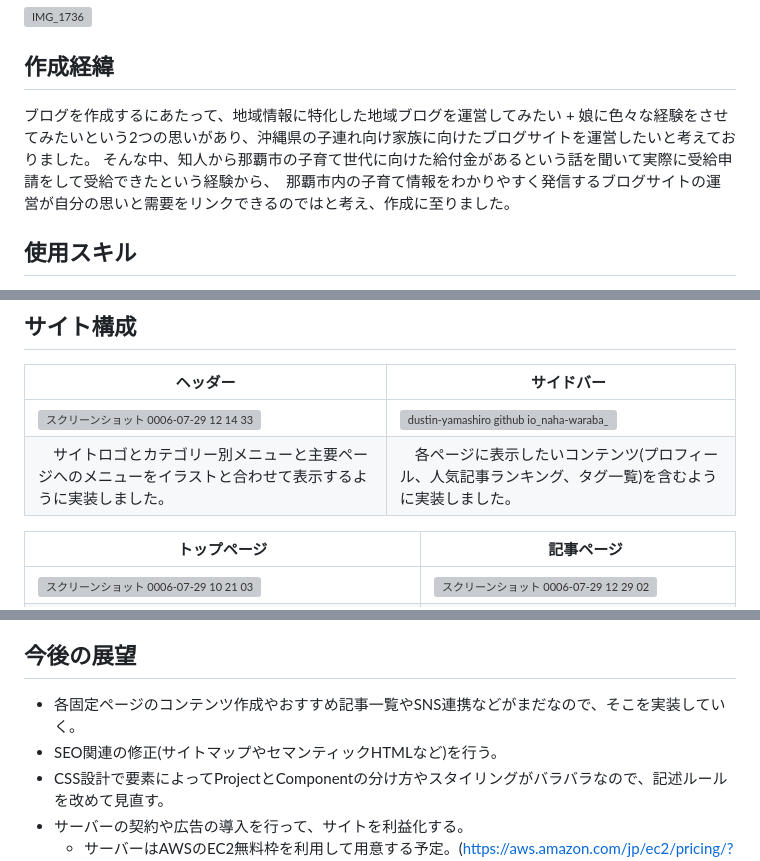
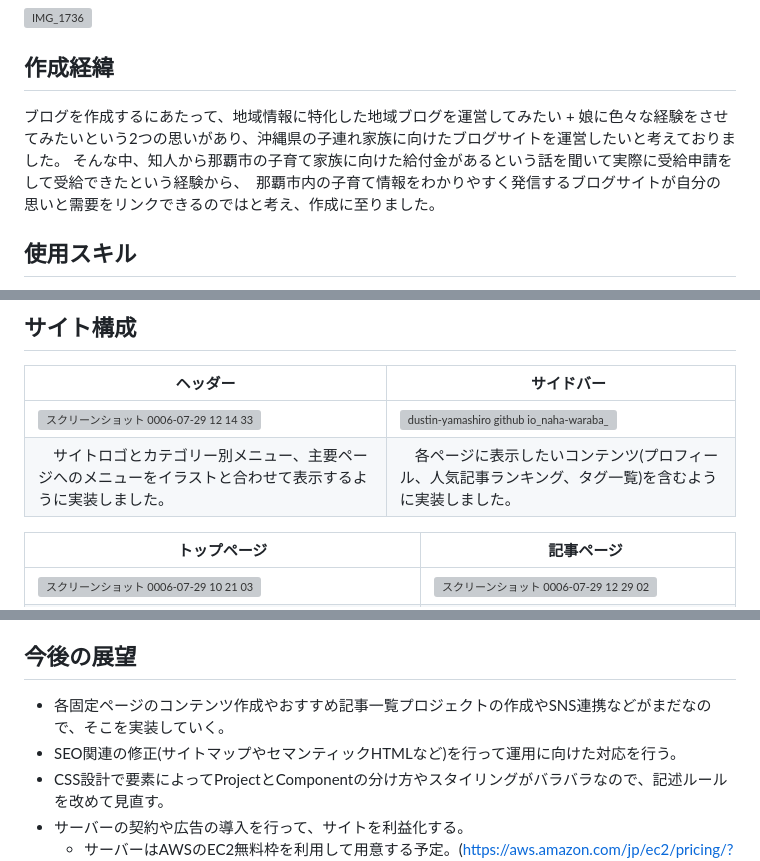
Before and after one commit to Dustin-Yamashiro/naha-waraba, a Markdown page: README.md, 3 parts joined by grey strips. Rendered like a GitHub page; grey boxes are pictures that could not be loaded.

```diff
--- a/README.md
+++ b/README.md
@@ -15,8 +15,8 @@ SPイメージ画像
 
 ## 作成経緯
 
-ブログを作成するにあたって、地域情報に特化した地域ブログを運営してみたい + 娘に色々な経験をさせてみたいという2つの思いがあり、沖縄県の子連れ向け家族に向けたブログサイトを運営したいと考えておりました。
-そんな中、知人から那覇市の子育て世代に向けた給付金があるという話を聞いて実際に受給申請をして受給できたという経験から、　那覇市内の子育て情報をわかりやすく発信するブログサイトの運営が自分の思いと需要をリンクできるのではと考え、作成に至りました。
+ブログを作成するにあたって、地域情報に特化した地域ブログを運営してみたい + 娘に色々な経験をさせてみたいという2つの思いがあり、沖縄県の子連れ家族に向けたブログサイトを運営したいと考えておりました。
+そんな中、知人から那覇市の子育て家族に向けた給付金があるという話を聞いて実際に受給申請をして受給できたという経験から、　那覇市内の子育て情報をわかりやすく発信するブログサイトが自分の思いと需要をリンクできるのではと考え、作成に至りました。
 
 ## 使用スキル
 
@@ -62,7 +62,7 @@ SPイメージ画像
 | ヘッダー |　サイドバー |
 | ---- | ---- |
 | <img width="600" alt="スクリーンショット 0006-07-29 12 14 33" src="https://github.com/user-attachments/assets/7ab80be7-62b3-49c5-a251-834586a5a01d"> | ![dustin-yamashiro github io_naha-waraba_](https://github.com/user-attachments/assets/9c1a410a-59fb-40ea-b702-052c7bcdac92) |
-|　サイトロゴとカテゴリー別メニューと主要ページへのメニューをイラストと合わせて表示するように実装しました。 |　各ページに表示したいコンテンツ(プロフィール、人気記事ランキング、タグ一覧)を含むように実装しました。 |
+|　サイトロゴとカテゴリー別メニュー、主要ページへのメニューをイラストと合わせて表示するように実装しました。 |　各ページに表示したいコンテンツ(プロフィール、人気記事ランキング、タグ一覧)を含むように実装しました。 |
 
 | トップページ |　記事ページ |
 | ---- | ---- |
@@ -85,8 +85,8 @@ SPイメージ画像
 - 固定ページ (プライバシーポリシー、免責事項、お問い合わせ、サイトマップ)
 
 ## 今後の展望
-- 各固定ページのコンテンツ作成やおすすめ記事一覧やSNS連携などがまだなので、そこを実装していく。
-- SEO関連の修正(サイトマップやセマンティックHTMLなど)を行う。
+- 各固定ページのコンテンツ作成やおすすめ記事一覧プロジェクトの作成やSNS連携などがまだなので、そこを実装していく。
+- SEO関連の修正(サイトマップやセマンティックHTMLなど)を行って運用に向けた対応を行う。
 - CSS設計で要素によってProjectとComponentの分け方やスタイリングがバラバラなので、記述ルールを改めて見直す。
 - サーバーの契約や広告の導入を行って、サイトを利益化する。
   - サーバーはAWSのEC2無料枠を利用して用意する予定。(https://aws.amazon.com/jp/ec2/pricing/?loc=ft#Free_tier)
```
